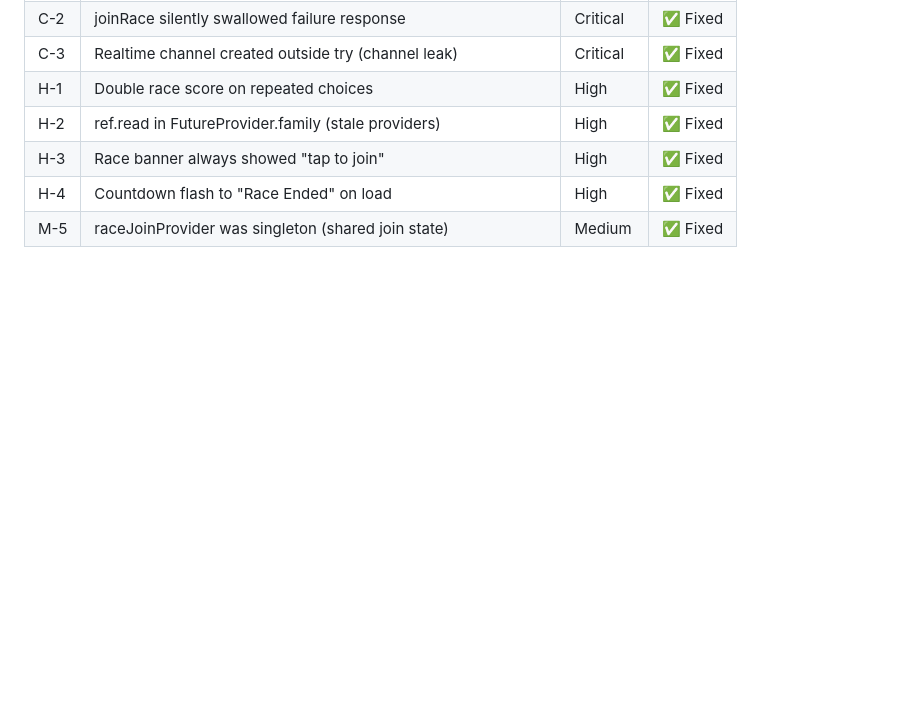
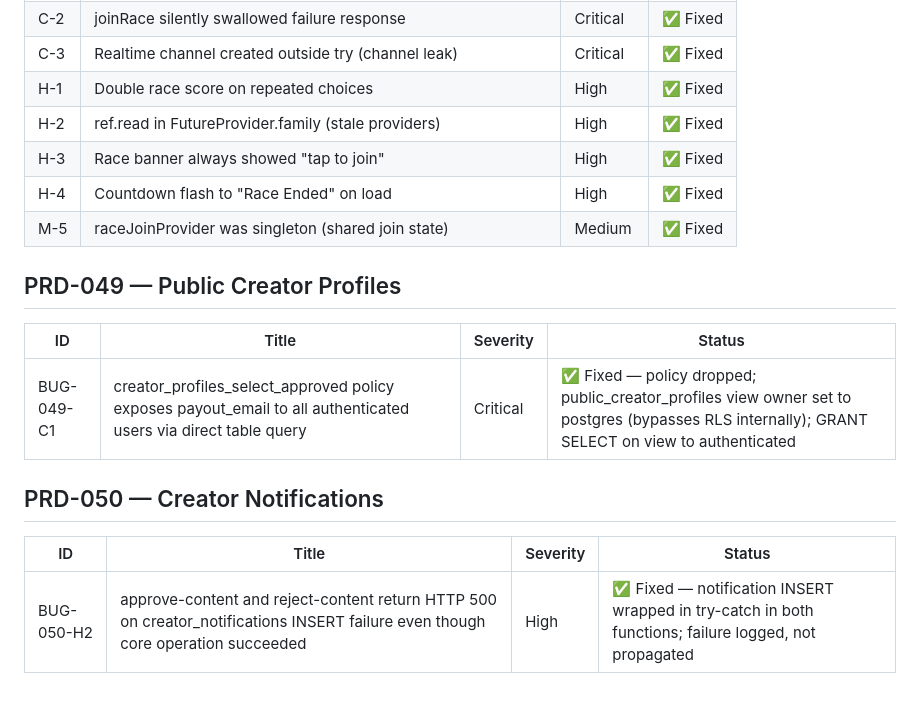
Before and after one commit to tlahav91-debug/appo, a Markdown page: .claude/references/bug-log.md, the part around the change. GitHub-like rendering; blank space fills up the shorter version.

Commit message:
[LOG] Close PRD-047, 048, 049, 050 in prd-log + bug-log (Sprint 10)
https://claude.ai/code/session_01KohWrTkKywj5YHwJ97Ppdz

```diff
--- a/.claude/references/bug-log.md
+++ b/.claude/references/bug-log.md
@@ -59,3 +59,15 @@
 | H-3 | Race banner always showed "tap to join" | High | ✅ Fixed |
 | H-4 | Countdown flash to "Race Ended" on load | High | ✅ Fixed |
 | M-5 | raceJoinProvider was singleton (shared join state) | Medium | ✅ Fixed |
+
+## PRD-049 — Public Creator Profiles
+
+| ID | Title | Severity | Status |
+|----|-------|----------|--------|
+| BUG-049-C1 | creator_profiles_select_approved policy exposes payout_email to all authenticated users via direct table query | Critical | ✅ Fixed — policy dropped; public_creator_profiles view owner set to postgres (bypasses RLS internally); GRANT SELECT on view to authenticated |
+
+## PRD-050 — Creator Notifications
+
+| ID | Title | Severity | Status |
+|----|-------|----------|--------|
+| BUG-050-H2 | approve-content and reject-content return HTTP 500 on creator_notifications INSERT failure even though core operation succeeded | High | ✅ Fixed — notification INSERT wrapped in try-catch in both functions; failure logged, not propagated |
```
Also changed, not shown: .claude/references/prd-log.md (+4 -4 lines).
